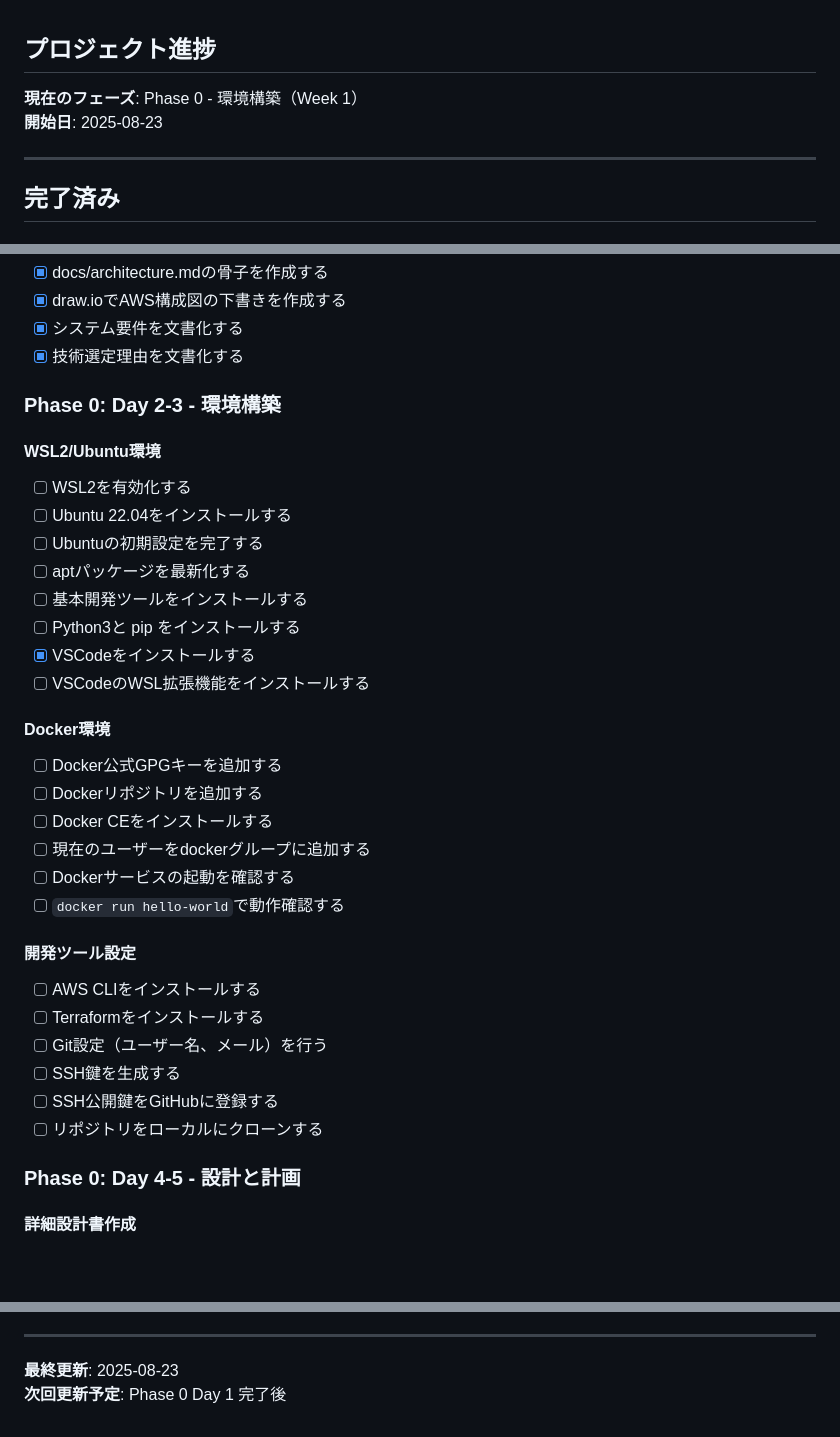
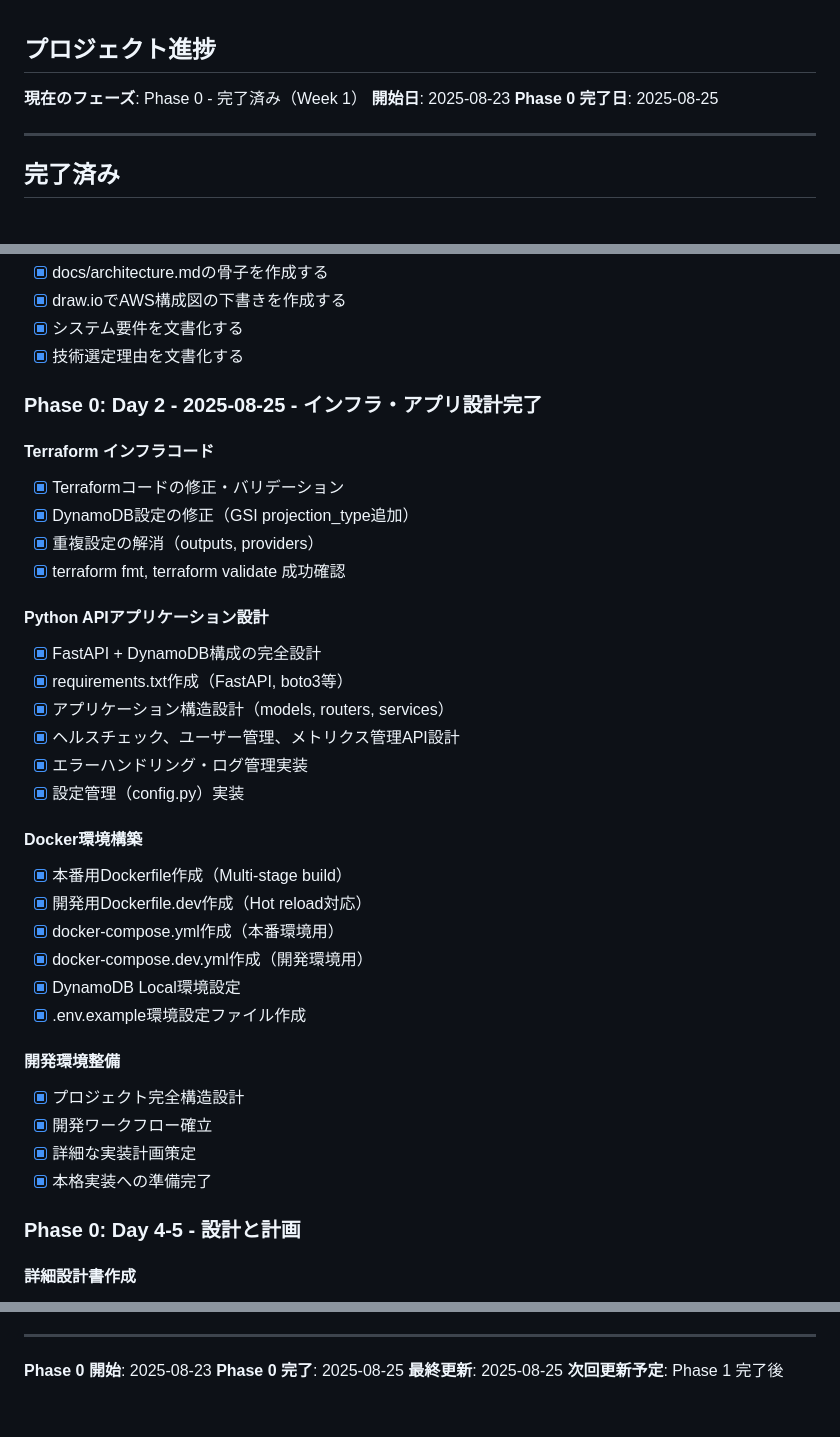
Before and after one commit to RinNakahata/Portfolio, a Markdown page: TODO.md, 3 parts joined by grey strips. Drawn GitHub-style; blank space fills up the shorter version.

```diff
--- a/TODO.md
+++ b/TODO.md
@@ -1,7 +1,8 @@
 ##  プロジェクト進捗
 
-**現在のフェーズ**: Phase 0 - 環境構築（Week 1）
+**現在のフェーズ**: Phase 0 - 完了済み（Week 1）
 **開始日**: 2025-08-23
+**Phase 0 完了日**: 2025-08-25
 
 ---
 
@@ -26,33 +27,35 @@
 - [x] システム要件を文書化する
 - [x] 技術選定理由を文書化する
 
-### Phase 0: Day 2-3 - 環境構築
+### Phase 0: Day 2 - 2025-08-25 - インフラ・アプリ設計完了
 
-#### WSL2/Ubuntu環境
-- [ ] WSL2を有効化する
-- [ ] Ubuntu 22.04をインストールする
-- [ ] Ubuntuの初期設定を完了する
-- [ ] aptパッケージを最新化する
-- [ ] 基本開発ツールをインストールする
-- [ ] Python3と pip をインストールする
-- [x] VSCodeをインストールする
-- [ ] VSCodeのWSL拡張機能をインストールする
+#### Terraform インフラコード
+- [x] Terraformコードの修正・バリデーション
+- [x] DynamoDB設定の修正（GSI projection_type追加）
+- [x] 重複設定の解消（outputs, providers）
+- [x] terraform fmt, terraform validate 成功確認
 
-#### Docker環境
-- [ ] Docker公式GPGキーを追加する
-- [ ] Dockerリポジトリを追加する
-- [ ] Docker CEをインストールする
-- [ ] 現在のユーザーをdockerグループに追加する
-- [ ] Dockerサービスの起動を確認する
-- [ ] `docker run hello-world`で動作確認する
+#### Python APIアプリケーション設計
+- [x] FastAPI + DynamoDB構成の完全設計
+- [x] requirements.txt作成（FastAPI, boto3等）
+- [x] アプリケーション構造設計（models, routers, services）
+- [x] ヘルスチェック、ユーザー管理、メトリクス管理API設計
+- [x] エラーハンドリング・ログ管理実装
+- [x] 設定管理（config.py）実装
 
-#### 開発ツール設定
-- [ ] AWS CLIをインストールする
-- [ ] Terraformをインストールする
-- [ ] Git設定（ユーザー名、メール）を行う
-- [ ] SSH鍵を生成する
-- [ ] SSH公開鍵をGitHubに登録する
-- [ ] リポジトリをローカルにクローンする
+#### Docker環境構築
+- [x] 本番用Dockerfile作成（Multi-stage build）
+- [x] 開発用Dockerfile.dev作成（Hot reload対応）
+- [x] docker-compose.yml作成（本番環境用）
+- [x] docker-compose.dev.yml作成（開発環境用）
+- [x] DynamoDB Local環境設定
+- [x] .env.example環境設定ファイル作成
+
+#### 開発環境整備
+- [x] プロジェクト完全構造設計
+- [x] 開発ワークフロー確立
+- [x] 詳細な実装計画策定
+- [x] 本格実装への準備完了
 
 ### Phase 0: Day 4-5 - 設計と計画
 
@@ -129,4 +151,6 @@
 ---
 
-**最終更新**: 2025-08-23
-**次回更新予定**: Phase 0 Day 1 完了後
+**Phase 0 開始**: 2025-08-23
+**Phase 0 完了**: 2025-08-25
+**最終更新**: 2025-08-25
+**次回更新予定**: Phase 1 完了後
```
Also changed, not shown: other parts of TODO.md (+51 -32 lines), 1 other file.
